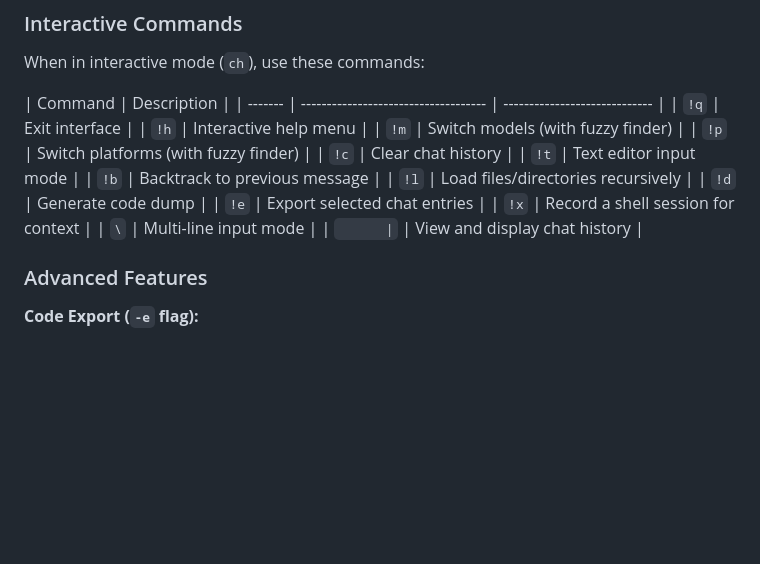
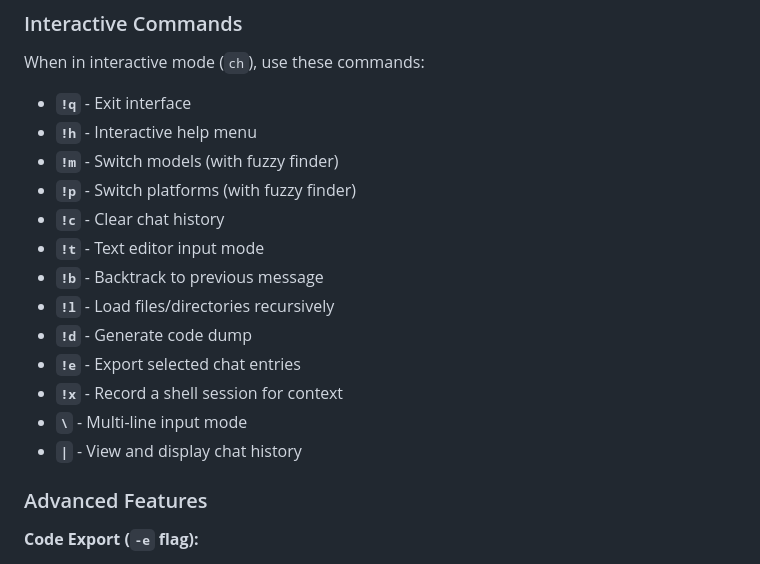
Before and after one commit to MehmetMHY/ch, a Markdown page: README.md, the part around the change. Rendered like a GitHub page; blank space fills up the shorter version.

```diff
--- a/README.md
+++ b/README.md
@@ -190,21 +190,19 @@ ls -la | ch "Summarize this directory"
 
 When in interactive mode (`ch`), use these commands:
 
-| Command | Description                          |
-| ------- | ------------------------------------ | ----------------------------- |
-| `!q`    | Exit interface                       |
-| `!h`    | Interactive help menu                |
-| `!m`    | Switch models (with fuzzy finder)    |
-| `!p`    | Switch platforms (with fuzzy finder) |
-| `!c`    | Clear chat history                   |
-| `!t`    | Text editor input mode               |
-| `!b`    | Backtrack to previous message        |
-| `!l`    | Load files/directories recursively   |
-| `!d`    | Generate code dump                   |
-| `!e`    | Export selected chat entries         |
-| `!x`    | Record a shell session for context   |
-| `\`     | Multi-line input mode                |
-| `       | `                                    | View and display chat history |
+- **`!q`** - Exit interface
+- **`!h`** - Interactive help menu
+- **`!m`** - Switch models (with fuzzy finder)
+- **`!p`** - Switch platforms (with fuzzy finder)
+- **`!c`** - Clear chat history
+- **`!t`** - Text editor input mode
+- **`!b`** - Backtrack to previous message
+- **`!l`** - Load files/directories recursively
+- **`!d`** - Generate code dump
+- **`!e`** - Export selected chat entries
+- **`!x`** - Record a shell session for context
+- **`\`** - Multi-line input mode
+- **`|`** - View and display chat history
 
 ### Advanced Features
 
```
